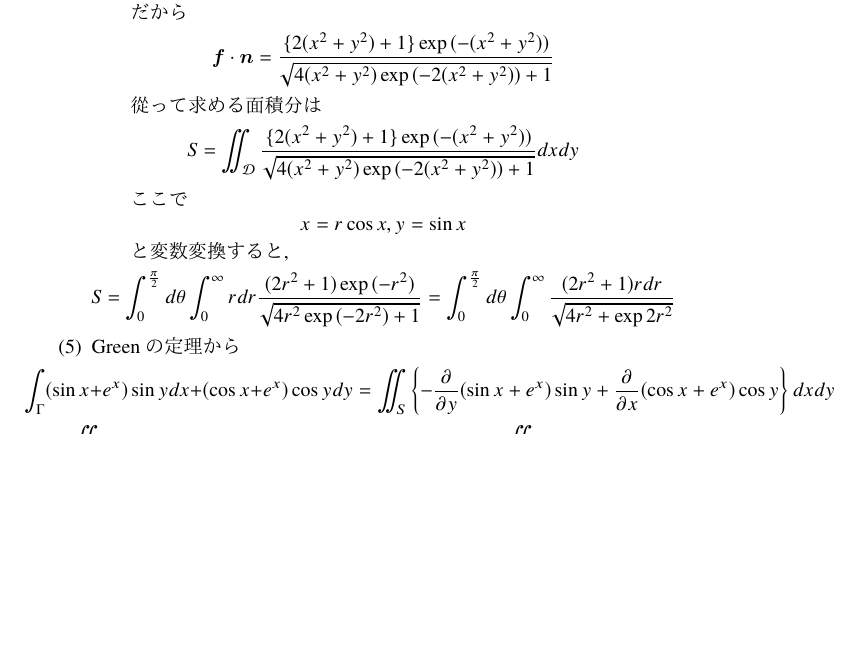
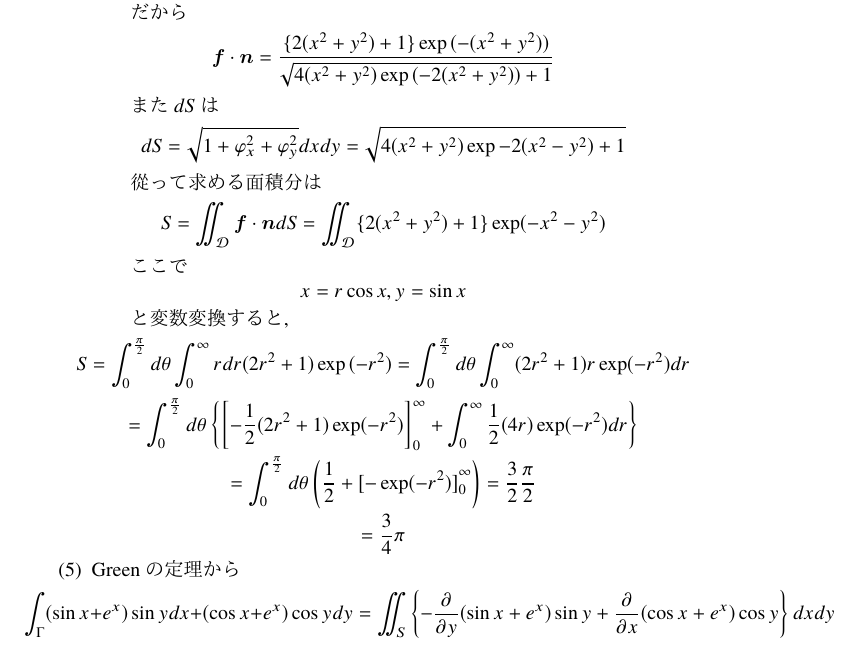
Before and after one commit to nison-st/Shiketai, a LaTeX problem sheet (Analysis/past_exams/B1/2016/answer_for_1B_2016.tex): part of page 3 of 3, cut so that both start at the same text, the shorter picture padded with empty space. The pictures show the PDF file Analysis/past_exams/B1/2016/answer_for_1B_2016.pdf that the author committed with the source.

Commit message:
updated answer_for_1B_2016

```diff
--- a/Analysis/past_exams/B1/2016/answer_for_1B_2016.tex
+++ b/Analysis/past_exams/B1/2016/answer_for_1B_2016.tex
@@ -184,9 +184,13 @@
             \begin{equation*}
                 \bm{f}\cdot\bm{n}=\frac{\{2(x^{2}+y^{2})+1\}\exp{(-(x^{2}+y^{2}))}}{\sqrt{4(x^{2}+y^{2})\exp{(-2(x^{2}+y^{2}))}+1}}
             \end{equation*}
+            また\(dS\)は
+            \begin{equation*}
+                dS=\sqrt{1+\varphi_{x}^{2}+\varphi_{y}^{2}}dxdy=\sqrt{4(x^{2}+y^{2})\exp{-2(x^{2}-y^{2})}+1}
+            \end{equation*}
             從って求める面積分は
             \begin{equation*}
-            S=\iint_{\mathcal{D}}\frac{\{2(x^{2}+y^{2})+1\}\exp{(-(x^{2}+y^{2}))}}{\sqrt{4(x^{2}+y^{2})\exp{(-2(x^{2}+y^{2}))}+1}}dxdy
+            S=\iint_{\mathcal{D}}\bm{f}\cdot\bm{n}dS=\iint_{\mathcal{D}}\{2(x^{2}+y^{2})+1\}\exp(-x^{2}-y^{2})
             \end{equation*}
             ここで
             \begin{equation*}
@@ -194,7 +198,16 @@
             \end{equation*}
             と変数変換すると,
             \begin{equation*}
-                S=\int_{0}^{\frac{\pi}{2}}d\theta\int_{0}^{\infty}rdr\frac{(2r^{2}+1)\exp{(-r^{2})}}{\sqrt{4r^{2}\exp{(-2r^{2})}+1}}=\int_{0}^{\frac{\pi}{2}}d\theta\int_{0}^{\infty}\frac{(2r^{2}+1)rdr}{\sqrt{4r^{2}+\exp{2r^{2}}}}
+                S=\int_{0}^{\frac{\pi}{2}}d\theta\int_{0}^{\infty}rdr(2r^{2}+1)\exp{(-r^{2})}=\int_{0}^{\frac{\pi}{2}}d\theta\int_{0}^{\infty}(2r^{2}+1)r\exp(-r^{2})dr
+            \end{equation*}
+            \begin{equation*}
+                =\int_{0}^{\frac{\pi}{2}}d\theta\left\{{\left[-\frac{1}{2}(2r^{2}+1)\exp(-r^{2})\right]}_{0}^{\infty}+\int_{0}^{\infty}\frac{1}{2}(4r)\exp(-r^{2})dr\right\}
+            \end{equation*}
+            \begin{equation*}
+                =\int_{0}^{\frac{\pi}{2}}d\theta\left(\frac{1}{2}+{[-\exp(-r^{2})]}_{0}^{\infty}\right)=\frac{3}{2}\frac{\pi}{2}
+            \end{equation*}
+            \begin{equation*}
+                =\frac{3}{4}\pi
             \end{equation*}
         \end{enumerate}
         \item Greenの定理から
```
Also changed, not shown: Analysis/past_exams/B1/2016/answer_for_1B_2016.pdf.
